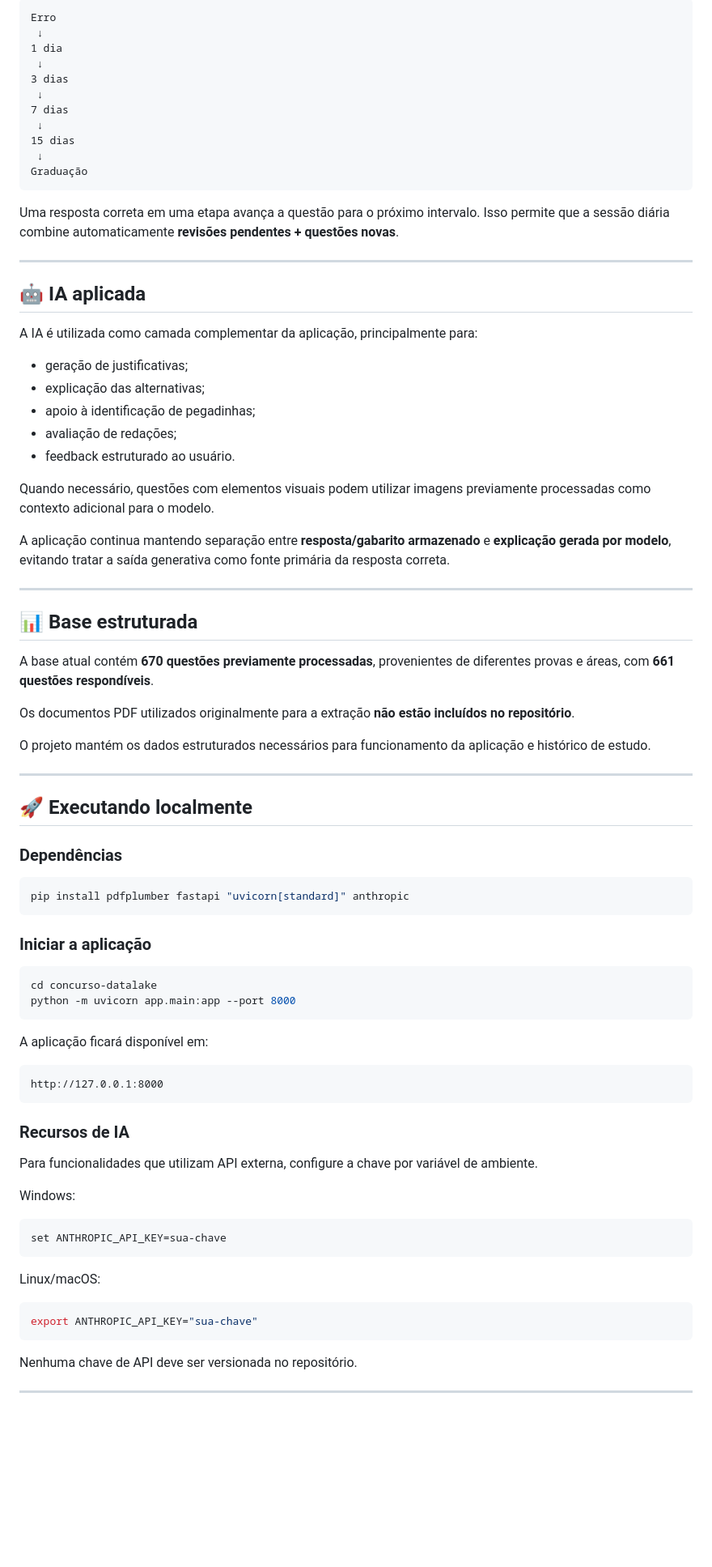
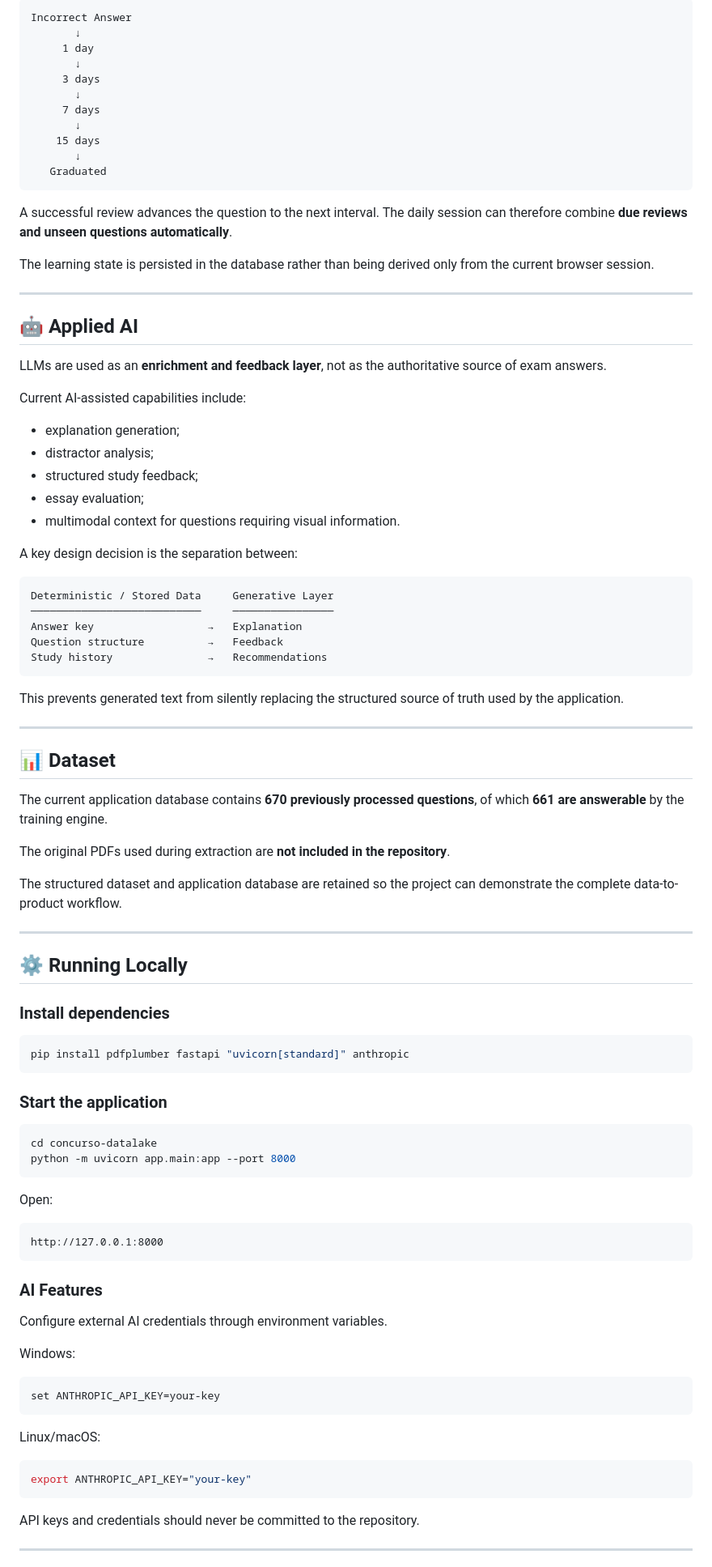
Before and after one commit to jailsonsb2/exam-data-ai-platform, a Markdown page: README.md, the part around one of its changes. Shown at 81% size. Rendered like a GitHub page; blank space fills up the shorter version.

````diff
--- a/README.md
+++ b/README.md
@@ -128,86 +162,98 @@ Questões respondidas incorretamente entram em um ciclo progressivo de revisão:
 
 ```text
-Erro
- ↓
-1 dia
- ↓
-3 dias
- ↓
-7 dias
- ↓
-15 dias
- ↓
-Graduação
+Incorrect Answer
+       ↓
+     1 day
+       ↓
+     3 days
+       ↓
+     7 days
+       ↓
+    15 days
+       ↓
+   Graduated
 ```
 
-Uma resposta correta em uma etapa avança a questão para o próximo intervalo. Isso permite que a sessão diária combine automaticamente **revisões pendentes + questões novas**.
+A successful review advances the question to the next interval. The daily session can therefore combine **due reviews and unseen questions automatically**.
+
+The learning state is persisted in the database rather than being derived only from the current browser session.
 
 ---
 
-## 🤖 IA aplicada
+## 🤖 Applied AI
 
-A IA é utilizada como camada complementar da aplicação, principalmente para:
+LLMs are used as an **enrichment and feedback layer**, not as the authoritative source of exam answers.
 
-- geração de justificativas;
-- explicação das alternativas;
-- apoio à identificação de pegadinhas;
-- avaliação de redações;
-- feedback estruturado ao usuário.
+Current AI-assisted capabilities include:
 
-Quando necessário, questões com elementos visuais podem utilizar imagens previamente processadas como contexto adicional para o modelo.
+- explanation generation;
+- distractor analysis;
+- structured study feedback;
+- essay evaluation;
+- multimodal context for questions requiring visual information.
 
-A aplicação continua mantendo separação entre **resposta/gabarito armazenado** e **explicação gerada por modelo**, evitando tratar a saída generativa como fonte primária da resposta correta.
+A key design decision is the separation between:
+
+```text
+Deterministic / Stored Data     Generative Layer
+───────────────────────────     ────────────────
+Answer key                  →   Explanation
+Question structure          →   Feedback
+Study history               →   Recommendations
+```
+
+This prevents generated text from silently replacing the structured source of truth used by the application.
 
 ---
 
-## 📊 Base estruturada
+## 📊 Dataset
 
-A base atual contém **670 questões previamente processadas**, provenientes de diferentes provas e áreas, com **661 questões respondíveis**.
+The current application database contains **670 previously processed questions**, of which **661 are answerable** by the training engine.
 
-Os documentos PDF utilizados originalmente para a extração **não estão incluídos no repositório**.
+The original PDFs used during extraction are **not included in the repository**.
 
-O projeto mantém os dados estruturados necessários para funcionamento da aplicação e histórico de estudo.
+The structured dataset and application database are retained so the project can demonstrate the complete data-to-product workflow.
 
 ---
 
-## 🚀 Executando localmente
+## ⚙️ Running Locally
 
-### Dependências
+### Install dependencies
 
 ```bash
 pip install pdfplumber fastapi "uvicorn[standard]" anthropic
 ```
 
-### Iniciar a aplicação
+### Start the application
 
 ```bash
 cd concurso-datalake
 python -m uvicorn app.main:app --port 8000
 ```
 
-A aplicação ficará disponível em:
+Open:
 
 ```text
 http://127.0.0.1:8000
 ```
 
-### Recursos de IA
+### AI Features
 
-Para funcionalidades que utilizam API externa, configure a chave por variável de ambiente.
+Configure external AI credentials through environment variables.
 
 Windows:
 
 ```powershell
-set ANTHROPIC_API_KEY=sua-chave
+set ANTHROPIC_API_KEY=your-key
 ```
 
 Linux/macOS:
 
 ```bash
-export ANTHROPIC_API_KEY="sua-chave"
+export ANTHROPIC_API_KEY="your-key"
 ```
 
-Nenhuma chave de API deve ser versionada no repositório.
+API keys and credentials should never be committed to the repository.
 
 ---
 
````
Also changed, not shown: other parts of README.md (+147 -125 lines).
